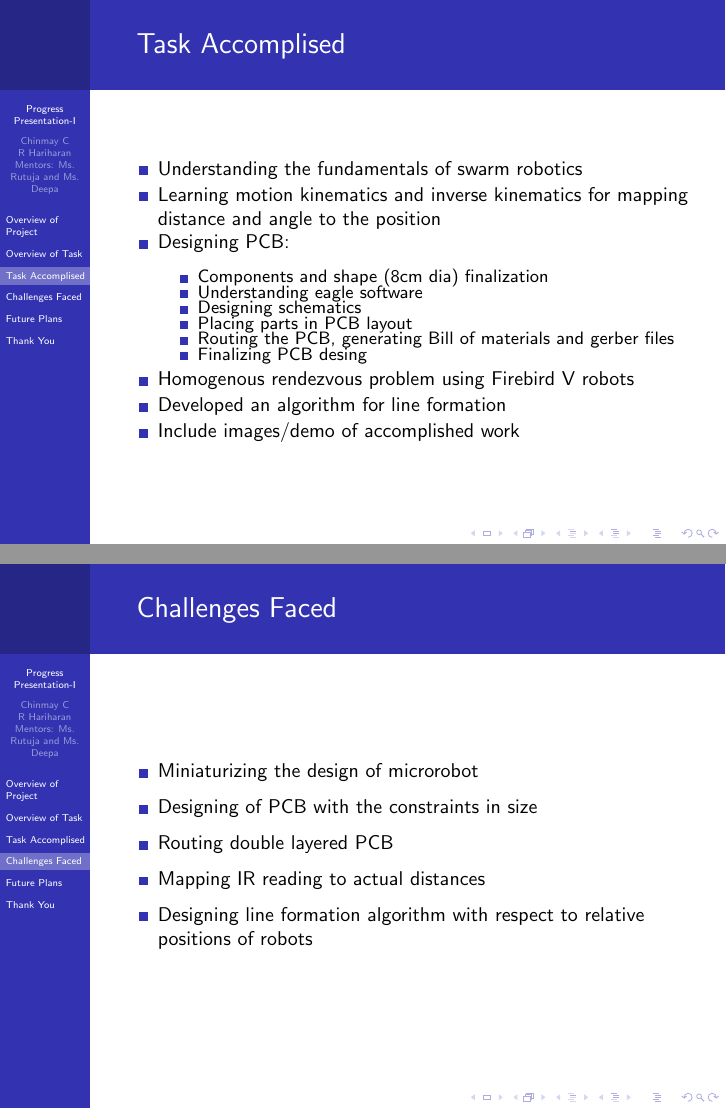
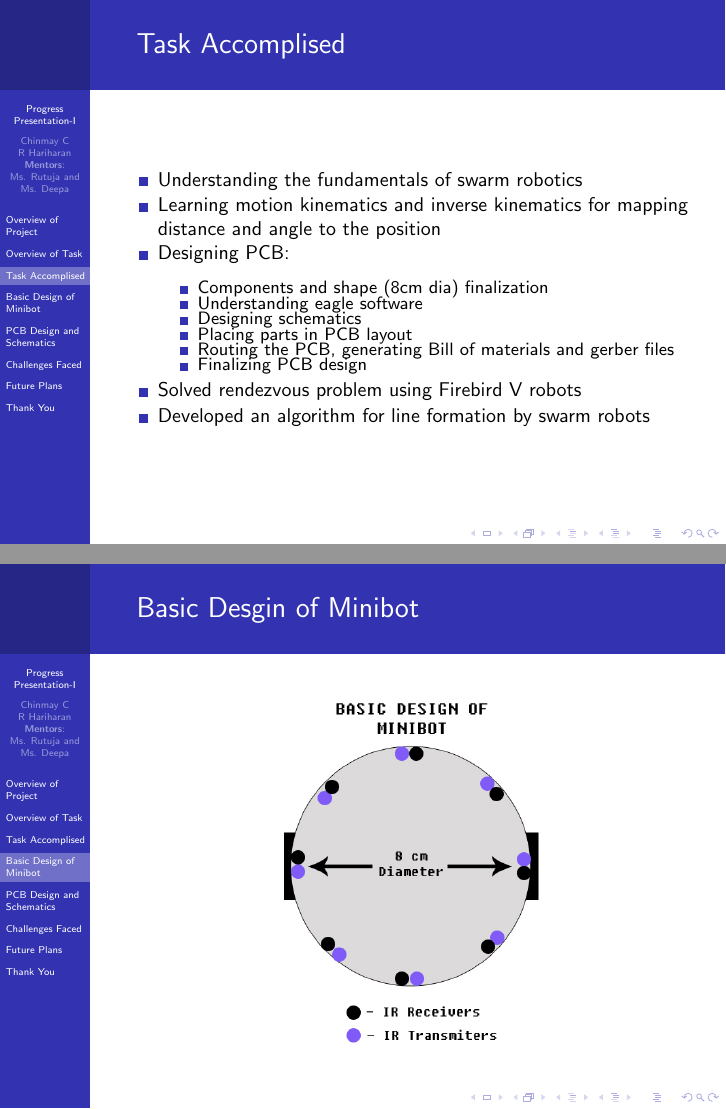
Before and after one commit to eYSIP-2017/eYSIP-2017, LaTeX slides (Documents/Progress Presentation I/Progress-Presentation.tex): pages 4 and 5 of 7 before the commit and pages 4 and 5 of 9 after it, joined at a grey line. Compiled offline with pdfLaTeX.

Commit message:
Progress Presentation 1, with images

```diff
--- a/Documents/Progress Presentation I/Progress-Presentation.tex
+++ b/Documents/Progress Presentation I/Progress-Presentation.tex
@@ -90,10 +90,19 @@
 			\item Designing schematics
 			\item Placing parts in PCB layout
 			\item Routing the PCB, generating Bill of materials and gerber files
-			\item Finalizing PCB desing
+			\item Finalizing PCB design
 		\end{itemize}
-		\item Homogenous rendezvous problem using Firebird V robots
-		\item Developed an algorithm for line formation
-		\item Include images/demo of accomplished work
+		\item Solved rendezvous problem using Firebird V robots
+		\item Developed an algorithm for line formation by swarm robots
 	\end{itemize}
 \end{frame}
+
+\section{Basic Design of Minibot}
+\begin{frame}{Basic Desgin of Minibot}
+	\begin{figure}
+		\includegraphics[width=150px]{basic_design.jpg}
+		\label{fig:Design}
+	\end{figure}
+\end{frame}
+
+\section{PCB Design and Schematics}
@@ -101,7 +117,7 @@
 \section{Challenges Faced}
 \begin{frame}{Challenges Faced}
 	\begin{itemize}
-		\item Miniaturizing the design of microrobot
+		\item Miniaturizing the design of minirobot
 		\item Designing of PCB with the constraints in size
 		\item Routing double layered PCB
 		\item Mapping IR reading to actual distances
```
Also changed, not shown: Documents/Progress Presentation I/PCB_design_layout.png (added), Documents/Progress Presentation I/PCB_design_schematic.png (added), Documents/Progress Presentation I/Progress-Presentation.pdf, Documents/Progress Presentation I/basic_design.jpg (added), Documents/Progress Presentation I/Progress-Presentation.tex (25 more changed lines), 7 other files.
